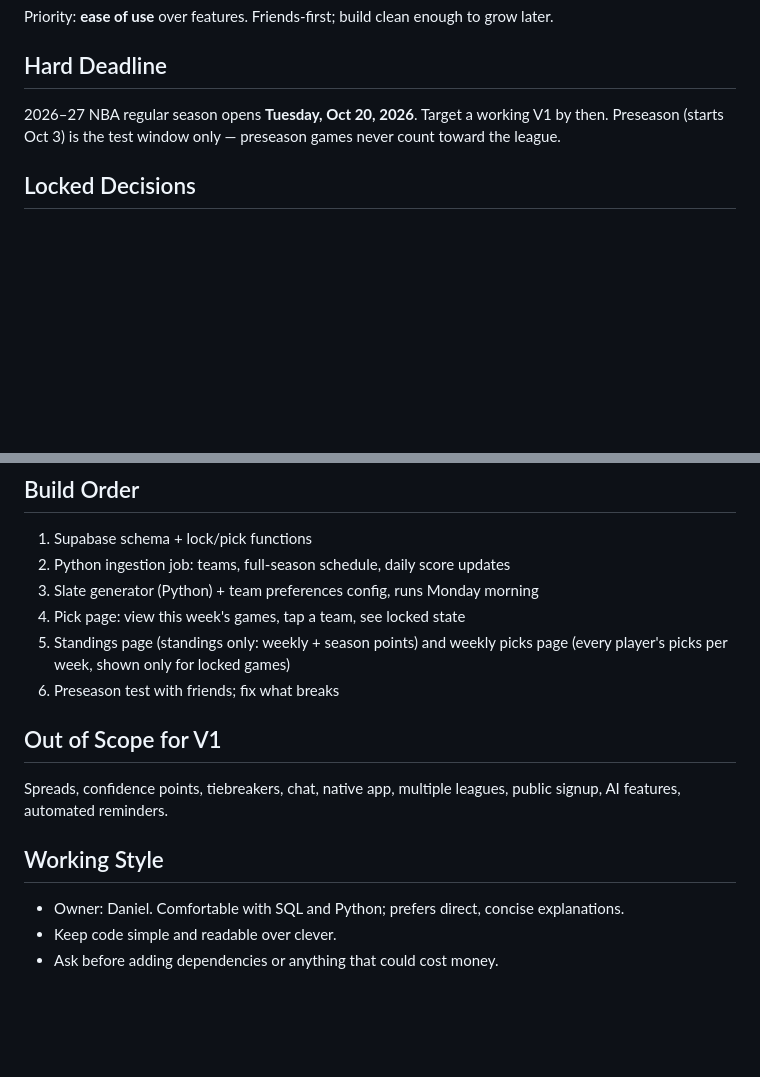
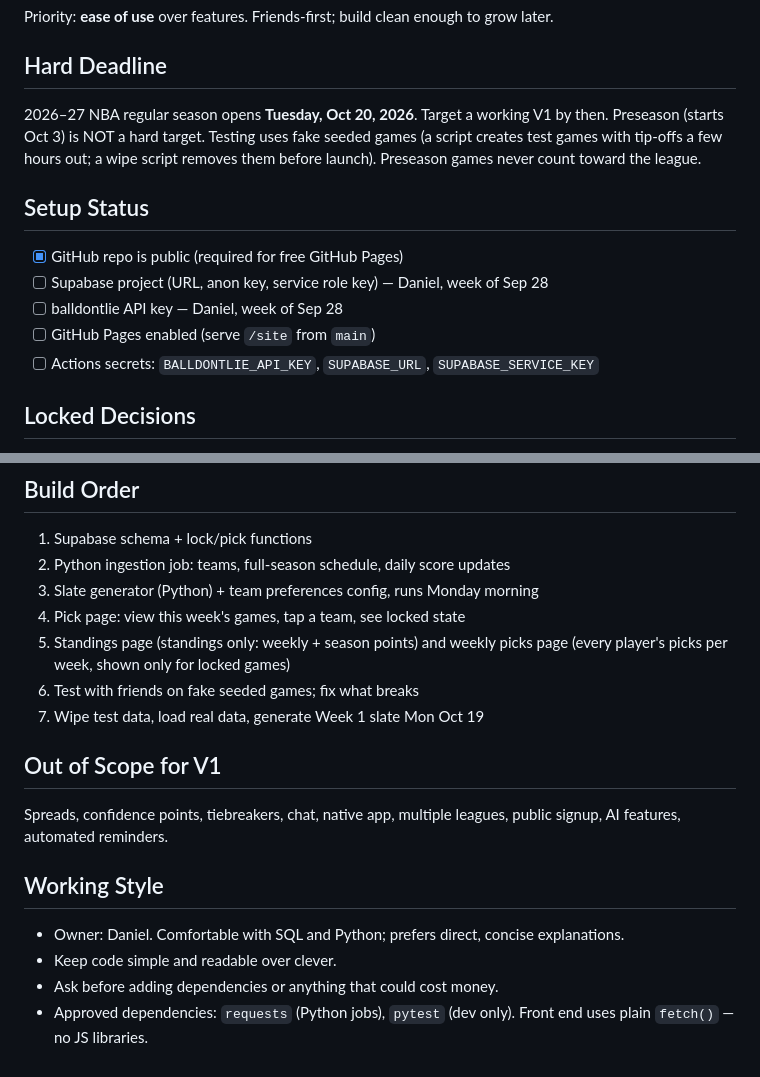
Before and after one commit to danigle/nba-pickem, a Markdown page: CLAUDE.md, 2 parts joined by grey strips. Drawn GitHub-style; blank space fills up the shorter version.

Commit message:
Spec: setup status, fake-data test plan, approved deps
Co-Authored-By: Claude Opus 5.5 <noreply@anthropic.com>
Claude-Session: https://claude.ai/code/session_01VdzpftMr6FxXPZ7m2cHAiF

```diff
--- a/CLAUDE.md
+++ b/CLAUDE.md
@@ -9,7 +9,14 @@ Priority: **ease of use** over features. Friends-first; build clean enough to gr
 
 ## Hard Deadline
 2026–27 NBA regular season opens **Tuesday, Oct 20, 2026**. Target a working V1 by then.
-Preseason (starts Oct 3) is the test window only — preseason games never count toward the league.
+Preseason (starts Oct 3) is NOT a hard target. Testing uses fake seeded games (a script creates test games with tip-offs a few hours out; a wipe script removes them before launch). Preseason games never count toward the league.
+
+## Setup Status
+- [x] GitHub repo is public (required for free GitHub Pages)
+- [ ] Supabase project (URL, anon key, service role key) — Daniel, week of Sep 28
+- [ ] balldontlie API key — Daniel, week of Sep 28
+- [ ] GitHub Pages enabled (serve `/site` from `main`)
+- [ ] Actions secrets: `BALLDONTLIE_API_KEY`, `SUPABASE_URL`, `SUPABASE_SERVICE_KEY`
 
 ## Locked Decisions
 - **Games:** regular season only. No preseason, Play-In, playoffs, or NBA Cup Final (the Cup Final doesn't count toward NBA standings either).
@@ -86,7 +93,8 @@ Daniel can add his own rules and favoritism. Preferences live in a versioned con
 3. Slate generator (Python) + team preferences config, runs Monday morning
 4. Pick page: view this week's games, tap a team, see locked state
 5. Standings page (standings only: weekly + season points) and weekly picks page (every player's picks per week, shown only for locked games)
-6. Preseason test with friends; fix what breaks
+6. Test with friends on fake seeded games; fix what breaks
+7. Wipe test data, load real data, generate Week 1 slate Mon Oct 19
 
 ## Out of Scope for V1
 Spreads, confidence points, tiebreakers, chat, native app, multiple leagues, public signup, AI features, automated reminders.
@@ -95,3 +103,4 @@ Spreads, confidence points, tiebreakers, chat, native app, multiple leagues, pub
 - Owner: Daniel. Comfortable with SQL and Python; prefers direct, concise explanations.
 - Keep code simple and readable over clever.
 - Ask before adding dependencies or anything that could cost money.
+- Approved dependencies: `requests` (Python jobs), `pytest` (dev only). Front end uses plain `fetch()` — no JS libraries.
```
